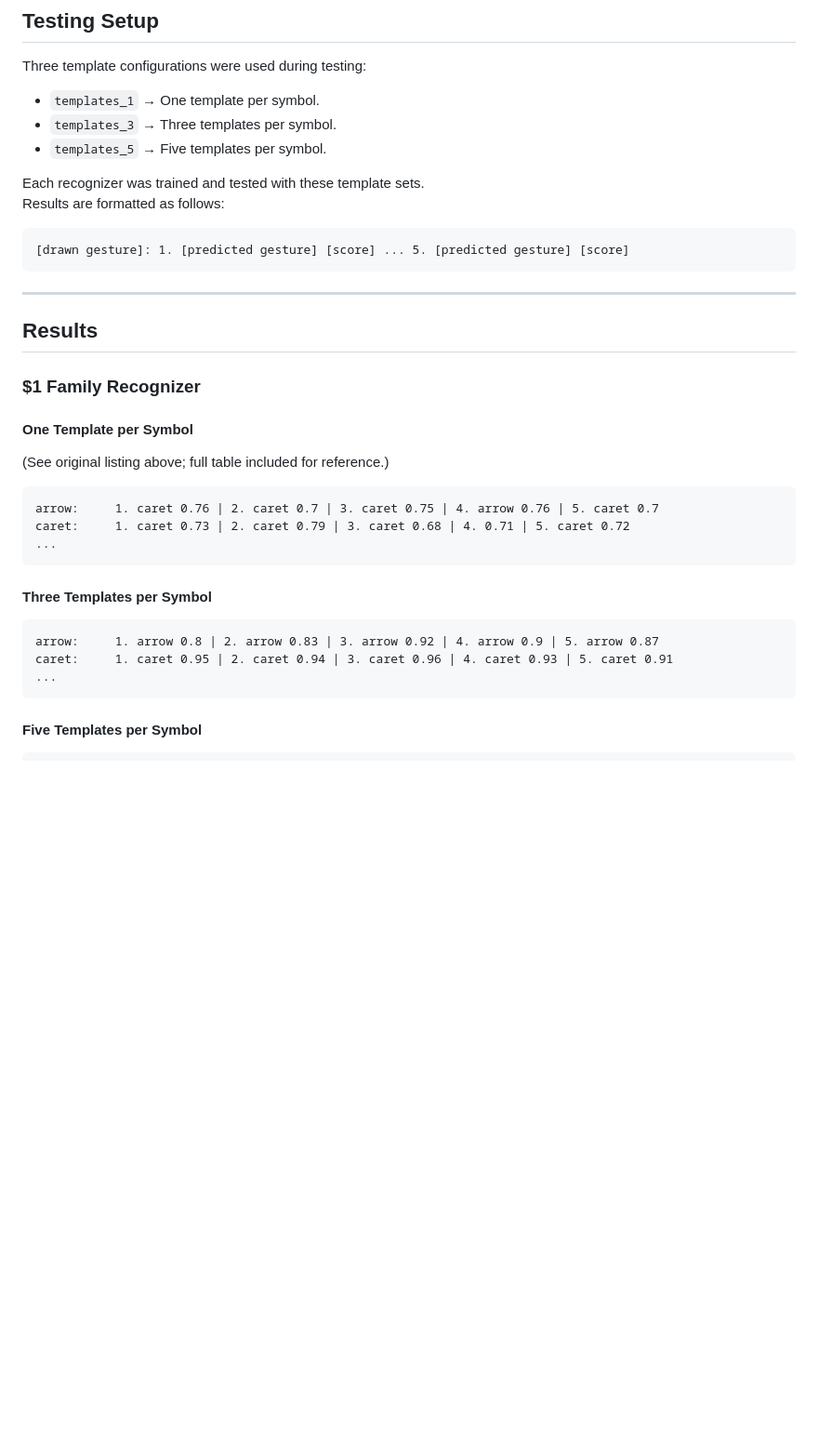
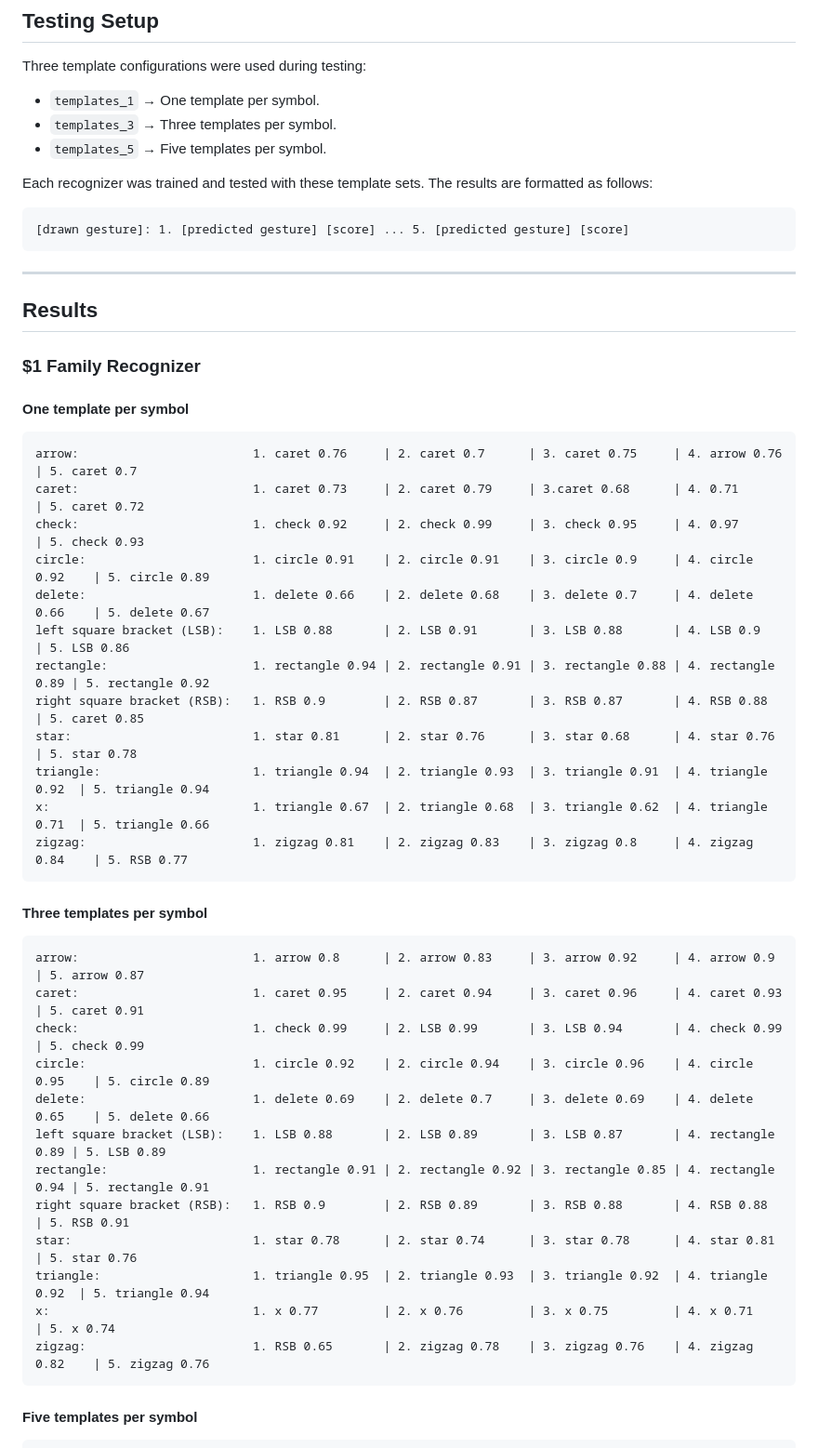
Before and after one commit to aaronjshelen/Drawing-Recognizer, a Markdown page: README.md, the part around one of its changes. Shown at 93% size. Rendered like a GitHub page; blank space fills up the shorter version.

````diff
--- a/README.md
+++ b/README.md
@@ -85,8 +80,8 @@ Three template configurations were used during testing:
 - `templates_3` → Three templates per symbol.
 - `templates_5` → Five templates per symbol.
 
-Each recognizer was trained and tested with these template sets.
-Results are formatted as follows:
+Each recognizer was trained and tested with these template sets. The results are formatted as follows:
+
 ```
 [drawn gesture]: 1. [predicted gesture] [score] ... 5. [predicted gesture] [score]
 ```
@@ -96,21 +91,38 @@ Results are formatted as follows:
 ## Results
 
 ### $1 Family Recognizer
-#### One Template per Symbol
-(See original listing above; full table included for reference.)
 
+#### One template per symbol
 ```
-arrow:     1. caret 0.76 | 2. caret 0.7 | 3. caret 0.75 | 4. arrow 0.76 | 5. caret 0.7
-caret:     1. caret 0.73 | 2. caret 0.79 | 3. caret 0.68 | 4. 0.71 | 5. caret 0.72
-...
+arrow:                        1. caret 0.76     | 2. caret 0.7      | 3. caret 0.75     | 4. arrow 0.76     | 5. caret 0.7
+caret:                        1. caret 0.73     | 2. caret 0.79     | 3.caret 0.68      | 4. 0.71           | 5. caret 0.72
+check:                        1. check 0.92     | 2. check 0.99     | 3. check 0.95     | 4. 0.97           | 5. check 0.93
+circle:                       1. circle 0.91    | 2. circle 0.91    | 3. circle 0.9     | 4. circle 0.92    | 5. circle 0.89
+delete:                       1. delete 0.66    | 2. delete 0.68    | 3. delete 0.7     | 4. delete 0.66    | 5. delete 0.67
+left square bracket (LSB):    1. LSB 0.88       | 2. LSB 0.91       | 3. LSB 0.88       | 4. LSB 0.9        | 5. LSB 0.86
+rectangle:                    1. rectangle 0.94 | 2. rectangle 0.91 | 3. rectangle 0.88 | 4. rectangle 0.89 | 5. rectangle 0.92
+right square bracket (RSB):   1. RSB 0.9        | 2. RSB 0.87       | 3. RSB 0.87       | 4. RSB 0.88       | 5. caret 0.85
+star:                         1. star 0.81      | 2. star 0.76      | 3. star 0.68      | 4. star 0.76      | 5. star 0.78
+triangle:                     1. triangle 0.94  | 2. triangle 0.93  | 3. triangle 0.91  | 4. triangle 0.92  | 5. triangle 0.94
+x:                            1. triangle 0.67  | 2. triangle 0.68  | 3. triangle 0.62  | 4. triangle 0.71  | 5. triangle 0.66
+zigzag:                       1. zigzag 0.81    | 2. zigzag 0.83    | 3. zigzag 0.8     | 4. zigzag 0.84    | 5. RSB 0.77
 ```
 
-#### Three Templates per Symbol
+#### Three templates per symbol
 ```
-arrow:     1. arrow 0.8 | 2. arrow 0.83 | 3. arrow 0.92 | 4. arrow 0.9 | 5. arrow 0.87
-caret:     1. caret 0.95 | 2. caret 0.94 | 3. caret 0.96 | 4. caret 0.93 | 5. caret 0.91
-...
+arrow:                        1. arrow 0.8      | 2. arrow 0.83     | 3. arrow 0.92     | 4. arrow 0.9      | 5. arrow 0.87
+caret:                        1. caret 0.95     | 2. caret 0.94     | 3. caret 0.96     | 4. caret 0.93     | 5. caret 0.91
+check:                        1. check 0.99     | 2. LSB 0.99       | 3. LSB 0.94       | 4. check 0.99     | 5. check 0.99
+circle:                       1. circle 0.92    | 2. circle 0.94    | 3. circle 0.96    | 4. circle 0.95    | 5. circle 0.89
+delete:                       1. delete 0.69    | 2. delete 0.7     | 3. delete 0.69    | 4. delete 0.65    | 5. delete 0.66
+left square bracket (LSB):    1. LSB 0.88       | 2. LSB 0.89       | 3. LSB 0.87       | 4. rectangle 0.89 | 5. LSB 0.89
+rectangle:                    1. rectangle 0.91 | 2. rectangle 0.92 | 3. rectangle 0.85 | 4. rectangle 0.94 | 5. rectangle 0.91
+right square bracket (RSB):   1. RSB 0.9        | 2. RSB 0.89       | 3. RSB 0.88       | 4. RSB 0.88       | 5. RSB 0.91
+star:                         1. star 0.78      | 2. star 0.74      | 3. star 0.78      | 4. star 0.81      | 5. star 0.76
+triangle:                     1. triangle 0.95  | 2. triangle 0.93  | 3. triangle 0.92  | 4. triangle 0.92  | 5. triangle 0.94
+x:                            1. x 0.77         | 2. x 0.76         | 3. x 0.75         | 4. x 0.71         | 5. x 0.74
+zigzag:                       1. RSB 0.65       | 2. zigzag 0.78    | 3. zigzag 0.76    | 4. zigzag 0.82    | 5. zigzag 0.76
 ```
 
-#### Five Templates per Symbol
+#### Five templates per symbol
 ```
````
Also changed, not shown: other parts of README.md (+15 -76 lines).
